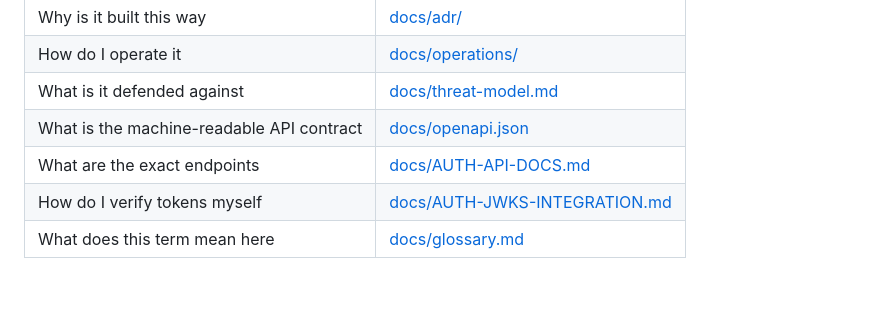
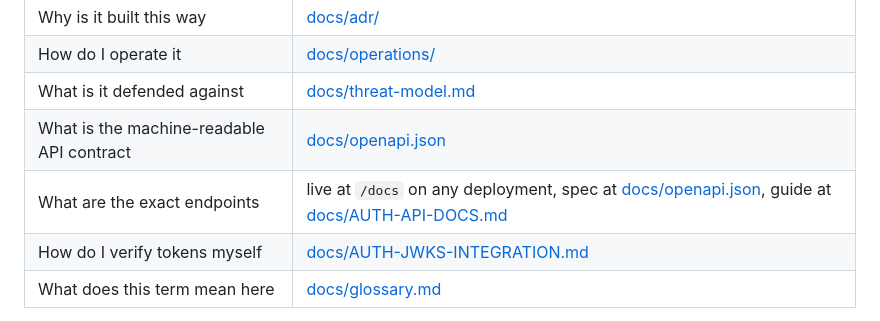
Before and after one commit to swalusimbi/identity-platform, a Markdown page: README.md, the part around the change. GitHub-like rendering; blank space fills up the shorter version.

Commit message:
docs: point readers at the live api docs

```diff
--- a/README.md
+++ b/README.md
@@ -112,7 +112,7 @@ The docs are organized by the question they answer:
 | How do I operate it | [docs/operations/](docs/operations/availability.md) |
 | What is it defended against | [docs/threat-model.md](docs/threat-model.md) |
 | What is the machine-readable API contract | [docs/openapi.json](docs/openapi.json) |
-| What are the exact endpoints | [docs/AUTH-API-DOCS.md](docs/AUTH-API-DOCS.md) |
+| What are the exact endpoints | live at `/docs` on any deployment, spec at [docs/openapi.json](docs/openapi.json), guide at [docs/AUTH-API-DOCS.md](docs/AUTH-API-DOCS.md) |
 | How do I verify tokens myself | [docs/AUTH-JWKS-INTEGRATION.md](docs/AUTH-JWKS-INTEGRATION.md) |
 | What does this term mean here | [docs/glossary.md](docs/glossary.md) |
 
```
Also changed, not shown: docs/AUTH-API-DOCS.md (+2 -0 lines).
